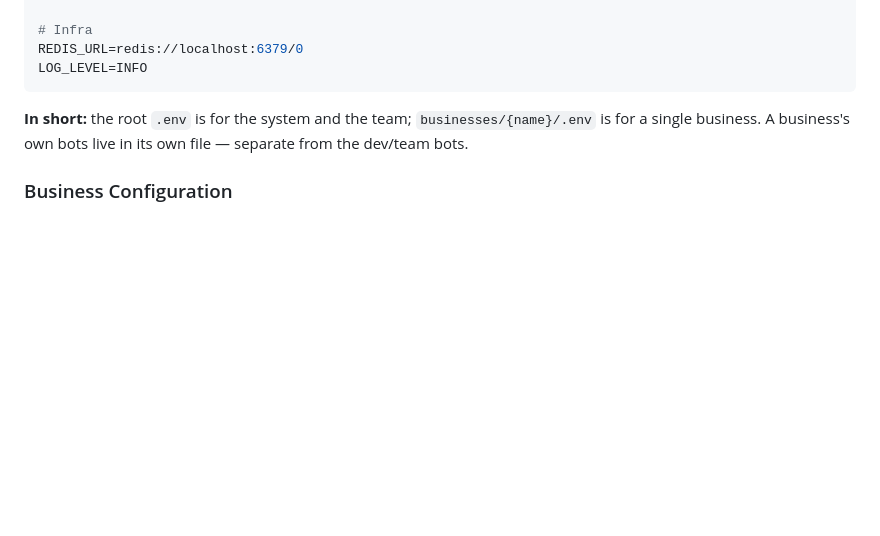
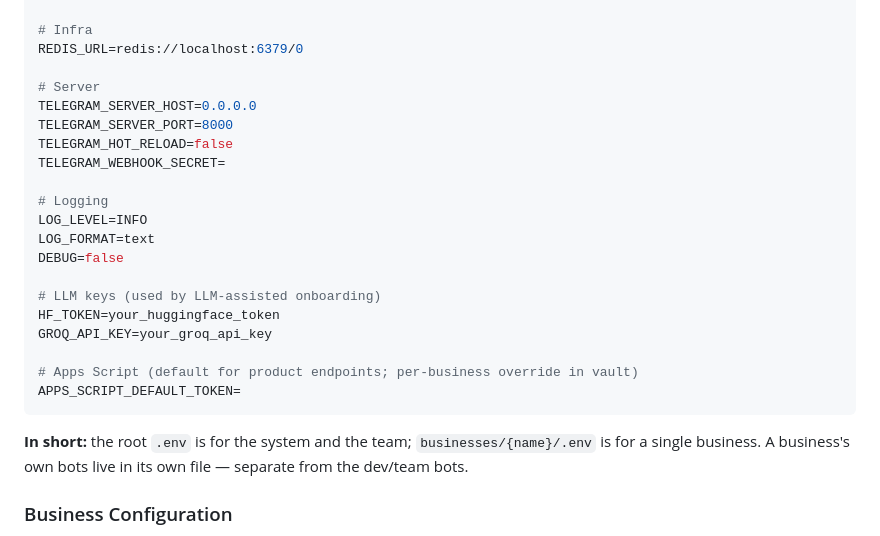
Before and after one commit to Maedza/YoBotz_lite, a Markdown page: README.md, the part around the change. GitHub-like rendering; blank space fills up the shorter version.

Commit message:
Document full root env variables in README

````diff
--- a/README.md
+++ b/README.md
@@ -140,7 +140,24 @@ DEVELOPER_CHAT_ID=123456789
 
 # Infra
 REDIS_URL=redis://localhost:6379/0
+
+# Server
+TELEGRAM_SERVER_HOST=0.0.0.0
+TELEGRAM_SERVER_PORT=8000
+TELEGRAM_HOT_RELOAD=false
+TELEGRAM_WEBHOOK_SECRET=
+
+# Logging
 LOG_LEVEL=INFO
+LOG_FORMAT=text
+DEBUG=false
+
+# LLM keys (used by LLM-assisted onboarding)
+HF_TOKEN=your_huggingface_token
+GROQ_API_KEY=your_groq_api_key
+
+# Apps Script (default for product endpoints; per-business override in vault)
+APPS_SCRIPT_DEFAULT_TOKEN=
 ```
 
 **In short:** the root `.env` is for the system and the team; `businesses/{name}/.env` is for a single business. A business's own bots live in its own file — separate from the dev/team bots.
````
